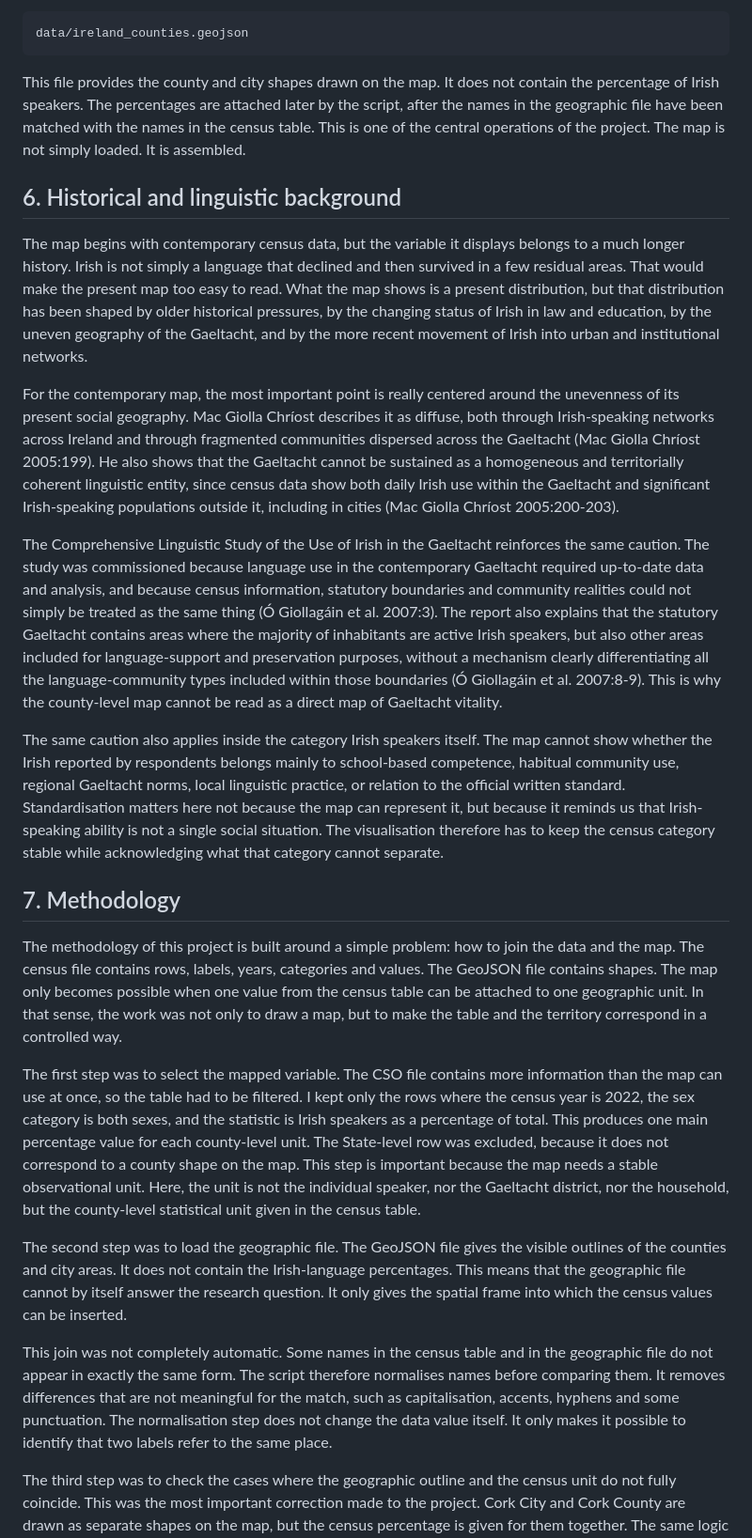
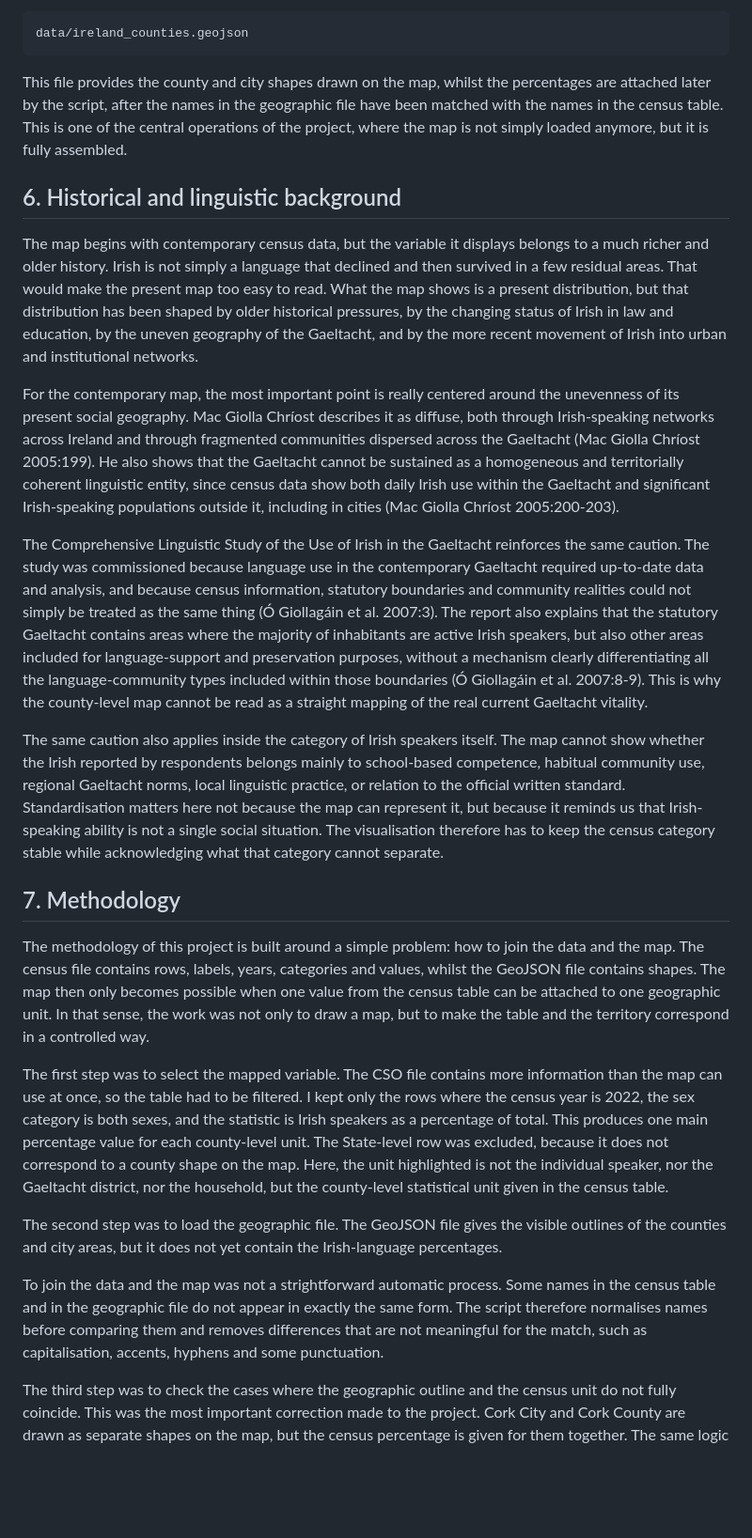
Before and after one commit to Arven-code/Javascript-project-2026-Data-Visualisation, a Markdown page: projet_irlandais_repo/README.md, the part around one of its changes. Shown at 94% size. Rendered like a GitHub page; blank space fills up the shorter version.

````diff
--- a/projet_irlandais_repo/README.md
+++ b/projet_irlandais_repo/README.md
@@ -104,27 +104,27 @@ The geographic source is:
 data/ireland_counties.geojson
 ```
 
-This file provides the county and city shapes drawn on the map. It does not contain the percentage of Irish speakers. The percentages are attached later by the script, after the names in the geographic file have been matched with the names in the census table. This is one of the central operations of the project. The map is not simply loaded. It is assembled.
+This file provides the county and city shapes drawn on the map, whilst the percentages are attached later by the script, after the names in the geographic file have been matched with the names in the census table. This is one of the central operations of the project, where the map is not simply loaded anymore, but it is fully assembled.
 
 ## 6. Historical and linguistic background
 
-The map begins with contemporary census data, but the variable it displays belongs to a much longer history. Irish is not simply a language that declined and then survived in a few residual areas. That would make the present map too easy to read. What the map shows is a present distribution, but that distribution has been shaped by older historical pressures, by the changing status of Irish in law and education, by the uneven geography of the Gaeltacht, and by the more recent movement of Irish into urban and institutional networks.
+The map begins with contemporary census data, but the variable it displays belongs to a much richer and older history. Irish is not simply a language that declined and then survived in a few residual areas. That would make the present map too easy to read. What the map shows is a present distribution, but that distribution has been shaped by older historical pressures, by the changing status of Irish in law and education, by the uneven geography of the Gaeltacht, and by the more recent movement of Irish into urban and institutional networks.
 
 For the contemporary map, the most important point is really centered around the unevenness of its present social geography. Mac Giolla Chríost describes it as diffuse, both through Irish-speaking networks across Ireland and through fragmented communities dispersed across the Gaeltacht (Mac Giolla Chríost 2005:199). He also shows that the Gaeltacht cannot be sustained as a homogeneous and territorially coherent linguistic entity, since census data show both daily Irish use within the Gaeltacht and significant Irish-speaking populations outside it, including in cities (Mac Giolla Chríost 2005:200-203).
 
-The Comprehensive Linguistic Study of the Use of Irish in the Gaeltacht reinforces the same caution. The study was commissioned because language use in the contemporary Gaeltacht required up-to-date data and analysis, and because census information, statutory boundaries and community realities could not simply be treated as the same thing (Ó Giollagáin et al. 2007:3). The report also explains that the statutory Gaeltacht contains areas where the majority of inhabitants are active Irish speakers, but also other areas included for language-support and preservation purposes, without a mechanism clearly differentiating all the language-community types included within those boundaries (Ó Giollagáin et al. 2007:8-9). This is why the county-level map cannot be read as a direct map of Gaeltacht vitality.
+The Comprehensive Linguistic Study of the Use of Irish in the Gaeltacht reinforces the same caution. The study was commissioned because language use in the contemporary Gaeltacht required up-to-date data and analysis, and because census information, statutory boundaries and community realities could not simply be treated as the same thing (Ó Giollagáin et al. 2007:3). The report also explains that the statutory Gaeltacht contains areas where the majority of inhabitants are active Irish speakers, but also other areas included for language-support and preservation purposes, without a mechanism clearly differentiating all the language-community types included within those boundaries (Ó Giollagáin et al. 2007:8-9). This is why the county-level map cannot be read as a straight mapping of the real current Gaeltacht vitality.
 
-The same caution also applies inside the category Irish speakers itself. The map cannot show whether the Irish reported by respondents belongs mainly to school-based competence, habitual community use, regional Gaeltacht norms, local linguistic practice, or relation to the official written standard. Standardisation matters here not because the map can represent it, but because it reminds us that Irish-speaking ability is not a single social situation. The visualisation therefore has to keep the census category stable while acknowledging what that category cannot separate.
+The same caution also applies inside the category of Irish speakers itself. The map cannot show whether the Irish reported by respondents belongs mainly to school-based competence, habitual community use, regional Gaeltacht norms, local linguistic practice, or relation to the official written standard. Standardisation matters here not because the map can represent it, but because it reminds us that Irish-speaking ability is not a single social situation. The visualisation therefore has to keep the census category stable while acknowledging what that category cannot separate.
 
 ## 7. Methodology
 
-The methodology of this project is built around a simple problem: how to join the data and the map. The census file contains rows, labels, years, categories and values. The GeoJSON file contains shapes. The map only becomes possible when one value from the census table can be attached to one geographic unit. In that sense, the work was not only to draw a map, but to make the table and the territory correspond in a controlled way.
+The methodology of this project is built around a simple problem: how to join the data and the map. The census file contains rows, labels, years, categories and values, whilst the GeoJSON file contains shapes. The map then only becomes possible when one value from the census table can be attached to one geographic unit. In that sense, the work was not only to draw a map, but to make the table and the territory correspond in a controlled way.
 
-The first step was to select the mapped variable. The CSO file contains more information than the map can use at once, so the table had to be filtered. I kept only the rows where the census year is 2022, the sex category is both sexes, and the statistic is Irish speakers as a percentage of total. This produces one main percentage value for each county-level unit. The State-level row was excluded, because it does not correspond to a county shape on the map. This step is important because the map needs a stable observational unit. Here, the unit is not the individual speaker, nor the Gaeltacht district, nor the household, but the county-level statistical unit given in the census table.
+The first step was to select the mapped variable. The CSO file contains more information than the map can use at once, so the table had to be filtered. I kept only the rows where the census year is 2022, the sex category is both sexes, and the statistic is Irish speakers as a percentage of total. This produces one main percentage value for each county-level unit. The State-level row was excluded, because it does not correspond to a county shape on the map. Here, the unit highlighted is not the individual speaker, nor the Gaeltacht district, nor the household, but the county-level statistical unit given in the census table.
 
-The second step was to load the geographic file. The GeoJSON file gives the visible outlines of the counties and city areas. It does not contain the Irish-language percentages. This means that the geographic file cannot by itself answer the research question. It only gives the spatial frame into which the census values can be inserted.
+The second step was to load the geographic file. The GeoJSON file gives the visible outlines of the counties and city areas, but it does not yet contain the Irish-language percentages.
 
-This join was not completely automatic. Some names in the census table and in the geographic file do not appear in exactly the same form. The script therefore normalises names before comparing them. It removes differences that are not meaningful for the match, such as capitalisation, accents, hyphens and some punctuation. The normalisation step does not change the data value itself. It only makes it possible to identify that two labels refer to the same place.
+To join the data and the map was not a strightforward automatic process. Some names in the census table and in the geographic file do not appear in exactly the same form. The script therefore normalises names before comparing them and removes differences that are not meaningful for the match, such as capitalisation, accents, hyphens and some punctuation.
 
 The third step was to check the cases where the geographic outline and the census unit do not fully coincide. This was the most important correction made to the project. Cork City and Cork County are drawn as separate shapes on the map, but the census percentage is given for them together. The same logic applies to Limerick City and County, and to Waterford City and County. Tipperary also needed explicit treatment, because North and South Tipperary appear as separate visible shapes, while the census value is read as a pooled unit.
 
````
Also changed, not shown: other parts of projet_irlandais_repo/README.md (+13 -15 lines).
